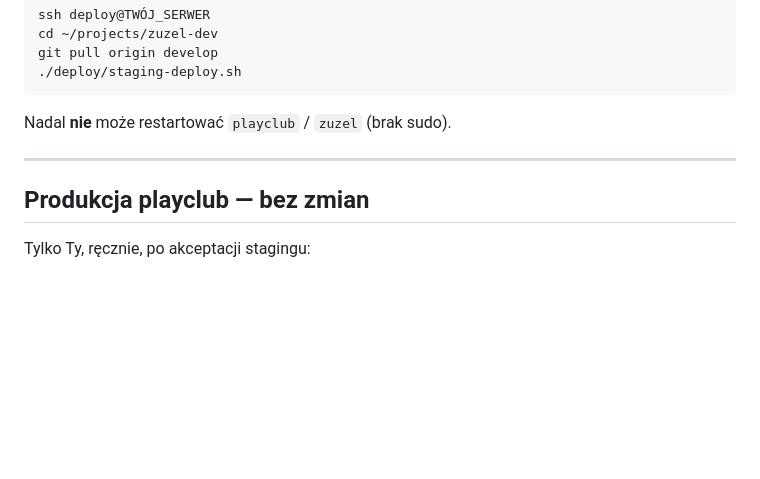
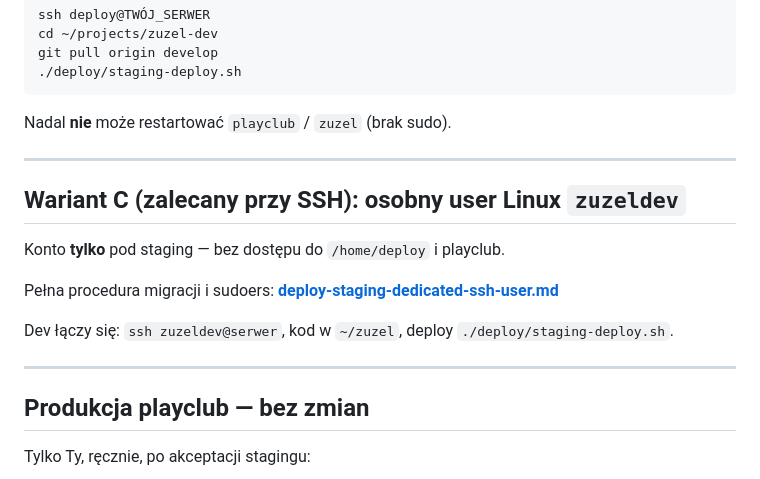
Before and after one commit to hpk-pl/zuzel, a Markdown page: docs/deploy-staging-self-service.md, the part around the change. GitHub-like rendering; blank space fills up the shorter version.

Commit message:
Document dedicated SSH user zuzeldev for staging-only access
Co-authored-by: hpk-pl <hpk-pl@users.noreply.github.com>

```diff
--- a/docs/deploy-staging-self-service.md
+++ b/docs/deploy-staging-self-service.md
@@ -93,6 +93,16 @@ Nadal **nie** może restartować `playclub` / `zuzel` (brak sudo).
 
 ---
 
+## Wariant C (zalecany przy SSH): osobny user Linux `zuzeldev`
+
+Konto **tylko** pod staging — bez dostępu do `/home/deploy` i playclub.
+
+Pełna procedura migracji i sudoers: **[deploy-staging-dedicated-ssh-user.md](deploy-staging-dedicated-ssh-user.md)**
+
+Dev łączy się: `ssh zuzeldev@serwer`, kod w `~/zuzel`, deploy `./deploy/staging-deploy.sh`.
+
+---
+
 ## Produkcja playclub — bez zmian
 
 Tylko Ty, ręcznie, po akceptacji stagingu:
```
Also changed, not shown: docs/deploy-staging-dedicated-ssh-user.md (added, +135 -0 lines).
